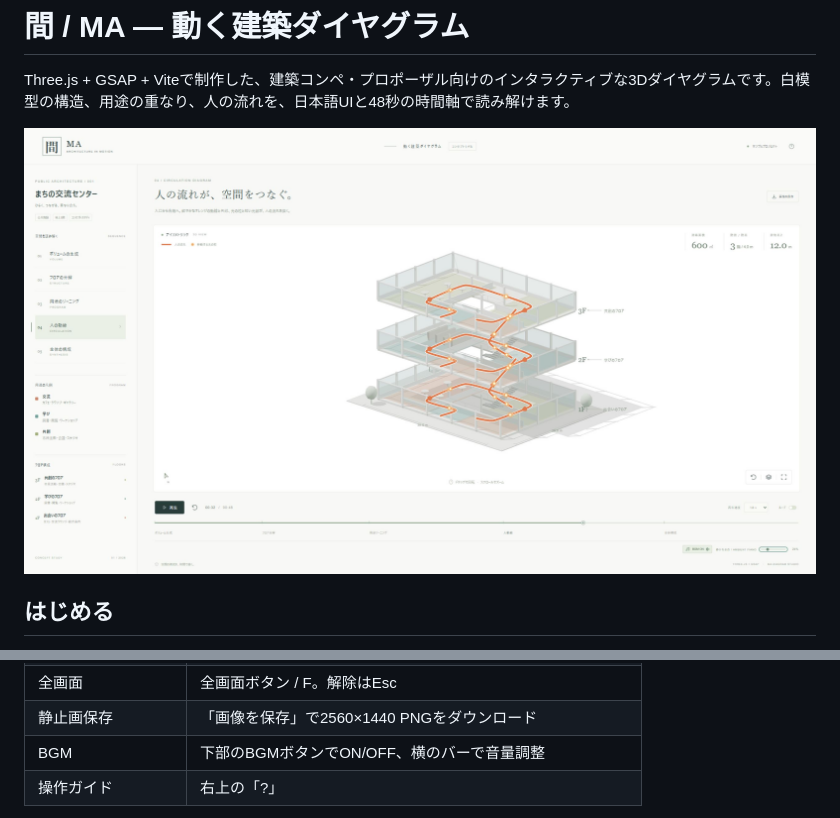
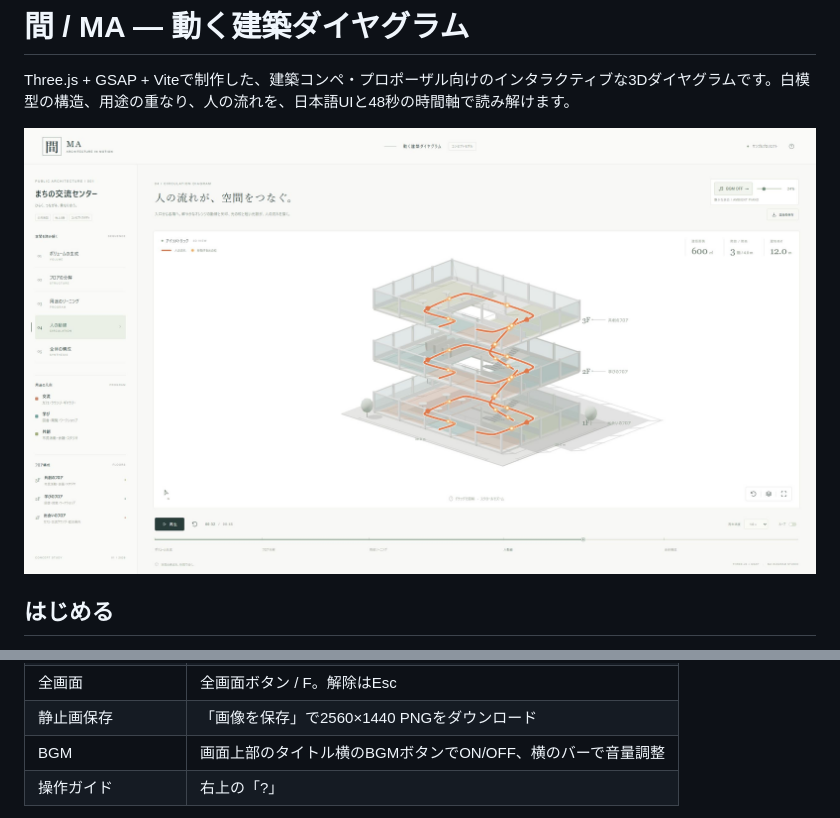
Before and after one commit to masiro-dot/ma-architecture-diagram, a Markdown page: README.md, 2 parts joined by grey strips. Drawn GitHub-style; pictures changed too: docs/preview.jpg.

```diff
--- a/README.md
+++ b/README.md
@@ -48,7 +48,7 @@ pnpm preview    # 本番ビルドを http://127.0.0.1:4173/ で確認
 |図示の表示・非表示|レイヤーボタン / D。用途色・動線・寸法線・フロア注釈を切替|
 |全画面|全画面ボタン / F。解除はEsc|
 |静止画保存|「画像を保存」で2560×1440 PNGをダウンロード|
-|BGM|下部のBGMボタンでON/OFF、横のバーで音量調整|
+|BGM|画面上部のタイトル横のBGMボタンでON/OFF、横のバーで音量調整|
 |操作ガイド|右上の「?」|
 
 ステップを選ぶと、構成が読みやすい時刻へ移動して停止します。再生するとそこから続きます。タブを離れると自動停止し、戻ると再生状態を復元します。全画面はブラウザが許可する環境で動作します。アプリ内ブラウザなどで全画面が制限されている場合は、ヘッダーとサイドバーを隠す集中表示へ切り替わります。もう一度ボタンを押すかEscで解除します。
```
Also changed, not shown: 5 other files.
